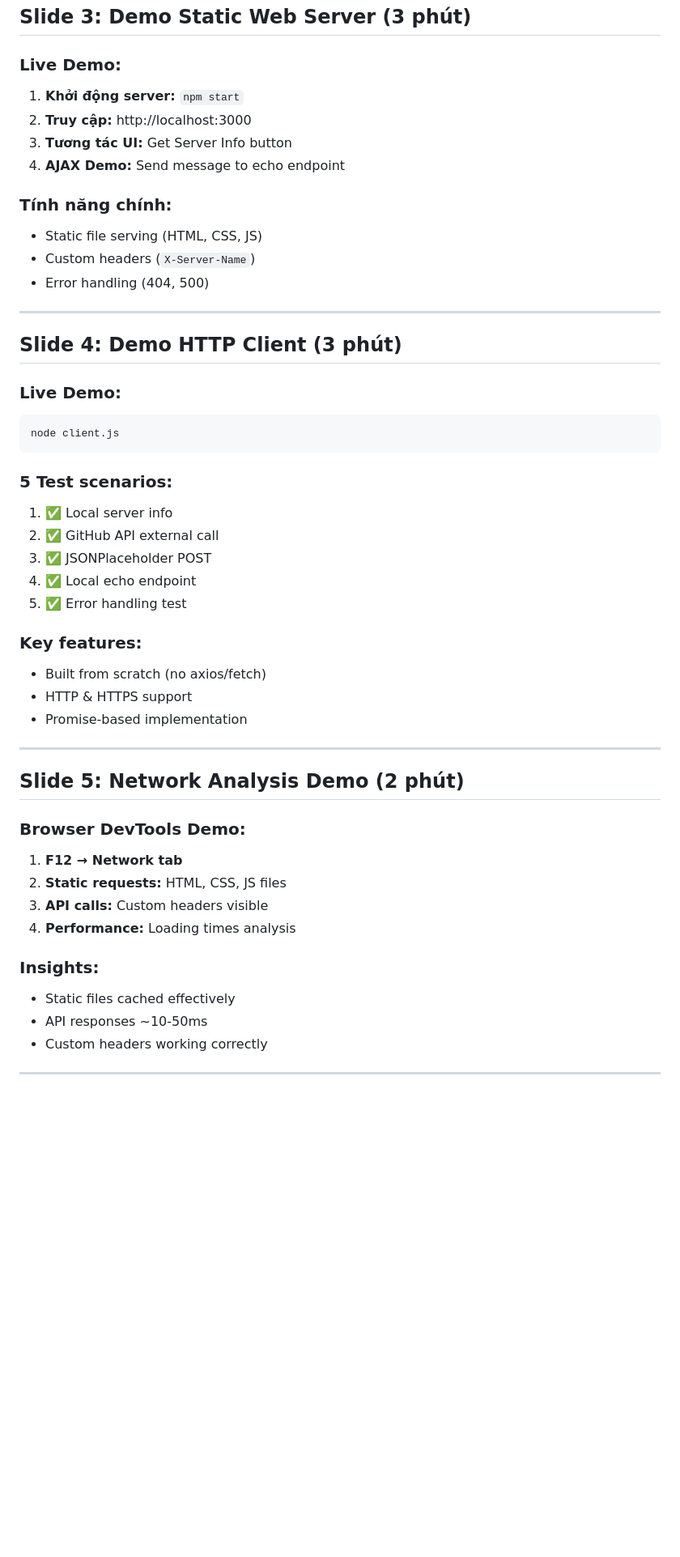
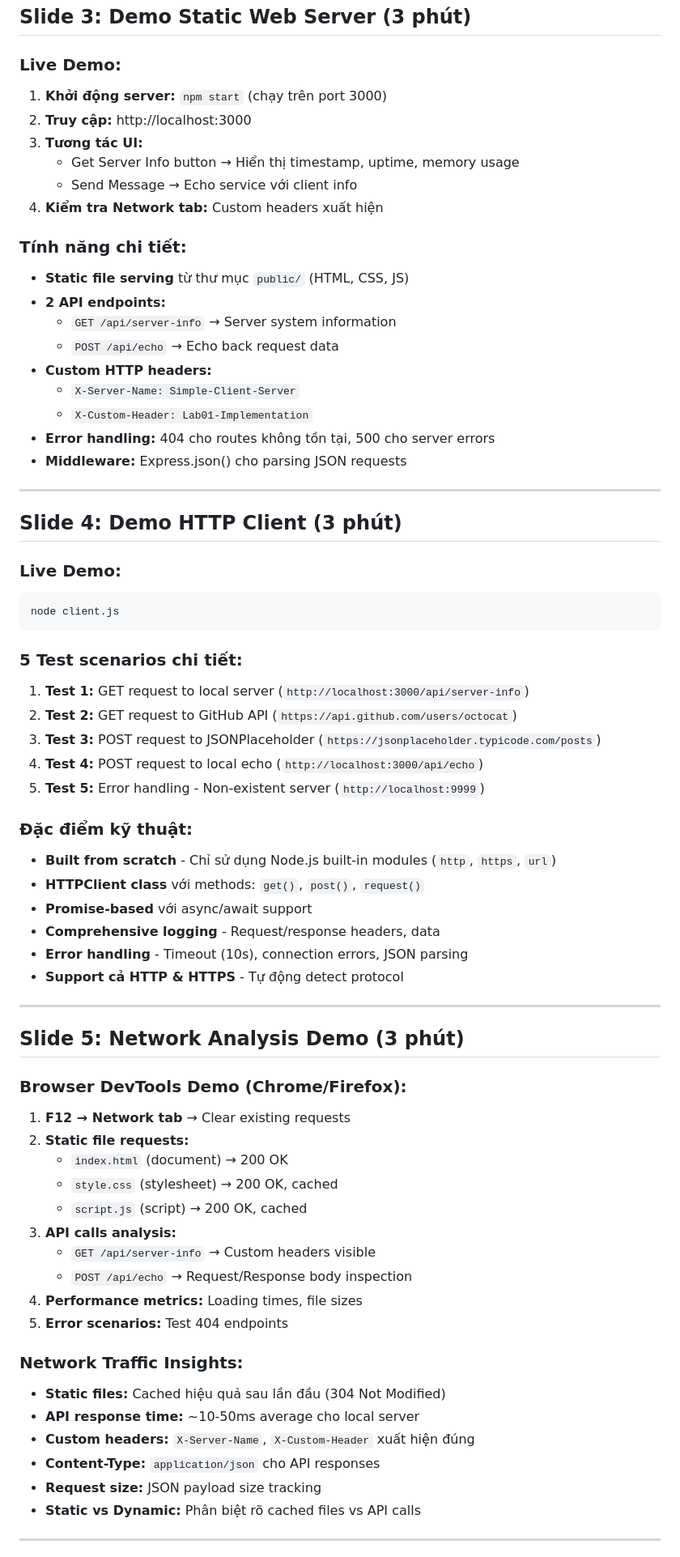
Before and after one commit to hoangthanh160824/simple-client-server, a Markdown page: presentation.md, the part around one of its changes. Shown at 81% size. Drawn GitHub-style; blank space fills up the shorter version.

````diff
--- a/presentation.md
+++ b/presentation.md
@@ -23,15 +28,23 @@ Custom HTTP Client    /api/server-info + /api/echo
 ## Slide 3: Demo Static Web Server (3 phút)
 
 ### Live Demo:
-1. **Khởi động server:** `npm start`
+1. **Khởi động server:** `npm start` (chạy trên port 3000)
 2. **Truy cập:** http://localhost:3000
-3. **Tương tác UI:** Get Server Info button
-4. **AJAX Demo:** Send message to echo endpoint
+3. **Tương tác UI:**
+   - Get Server Info button → Hiển thị timestamp, uptime, memory usage
+   - Send Message → Echo service với client info
+4. **Kiểm tra Network tab:** Custom headers xuất hiện
 
-### Tính năng chính:
-- Static file serving (HTML, CSS, JS)
-- Custom headers (`X-Server-Name`)
-- Error handling (404, 500)
+### Tính năng chi tiết:
+- **Static file serving** từ thư mục `public/` (HTML, CSS, JS)
+- **2 API endpoints:**
+  - `GET /api/server-info` → Server system information
+  - `POST /api/echo` → Echo back request data
+- **Custom HTTP headers:**
+  - `X-Server-Name: Simple-Client-Server`
+  - `X-Custom-Header: Lab01-Implementation`
+- **Error handling:** 404 cho routes không tồn tại, 500 cho server errors
+- **Middleware:** Express.json() cho parsing JSON requests
 
 ---
 
@@ -42,32 +55,44 @@ Custom HTTP Client    /api/server-info + /api/echo
 node client.js
 ```
 
-### 5 Test scenarios:
-1. ✅ Local server info
-2. ✅ GitHub API external call
-3. ✅ JSONPlaceholder POST
-4. ✅ Local echo endpoint
-5. ✅ Error handling test
+### 5 Test scenarios chi tiết:
+1. **Test 1:** GET request to local server (`http://localhost:3000/api/server-info`)
+2. **Test 2:** GET request to GitHub API (`https://api.github.com/users/octocat`)
+3. **Test 3:** POST request to JSONPlaceholder (`https://jsonplaceholder.typicode.com/posts`)
+4. **Test 4:** POST request to local echo (`http://localhost:3000/api/echo`)
+5. **Test 5:** Error handling - Non-existent server (`http://localhost:9999`)
 
-### Key features:
-- Built from scratch (no axios/fetch)
-- HTTP & HTTPS support
-- Promise-based implementation
+### Đặc điểm kỹ thuật:
+- **Built from scratch** - Chỉ sử dụng Node.js built-in modules (`http`, `https`, `url`)
+- **HTTPClient class** với methods: `get()`, `post()`, `request()`
+- **Promise-based** với async/await support
+- **Comprehensive logging** - Request/response headers, data
+- **Error handling** - Timeout (10s), connection errors, JSON parsing
+- **Support cả HTTP & HTTPS** - Tự động detect protocol
 
 ---
 
-## Slide 5: Network Analysis Demo (2 phút)
+## Slide 5: Network Analysis Demo (3 phút)
 
-### Browser DevTools Demo:
-1. **F12 → Network tab**
-2. **Static requests:** HTML, CSS, JS files
-3. **API calls:** Custom headers visible
-4. **Performance:** Loading times analysis
+### Browser DevTools Demo (Chrome/Firefox):
+1. **F12 → Network tab** → Clear existing requests
+2. **Static file requests:**
+   - `index.html` (document) → 200 OK
+   - `style.css` (stylesheet) → 200 OK, cached
+   - `script.js` (script) → 200 OK, cached
+3. **API calls analysis:**
+   - `GET /api/server-info` → Custom headers visible
+   - `POST /api/echo` → Request/Response body inspection
+4. **Performance metrics:** Loading times, file sizes
+5. **Error scenarios:** Test 404 endpoints
 
-### Insights:
-- Static files cached effectively
-- API responses ~10-50ms
-- Custom headers working correctly
+### Network Traffic Insights:
+- **Static files:** Cached hiệu quả sau lần đầu (304 Not Modified)
+- **API response time:** ~10-50ms average cho local server
+- **Custom headers:** `X-Server-Name`, `X-Custom-Header` xuất hiện đúng
+- **Content-Type:** `application/json` cho API responses
+- **Request size:** JSON payload size tracking
+- **Static vs Dynamic:** Phân biệt rõ cached files vs API calls
 
 ---
 
````
Also changed, not shown: other parts of presentation.md (+125 -27 lines).
